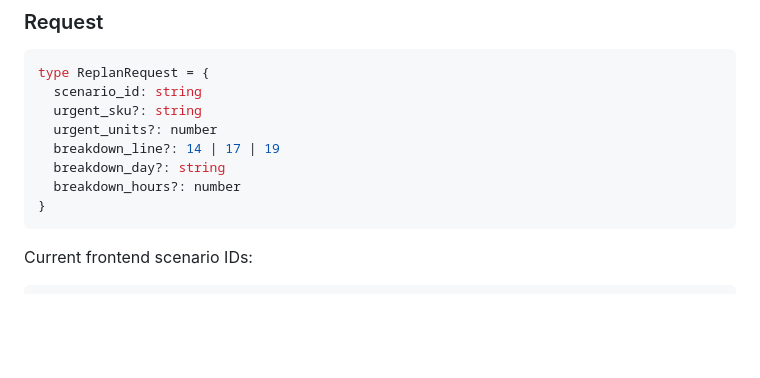
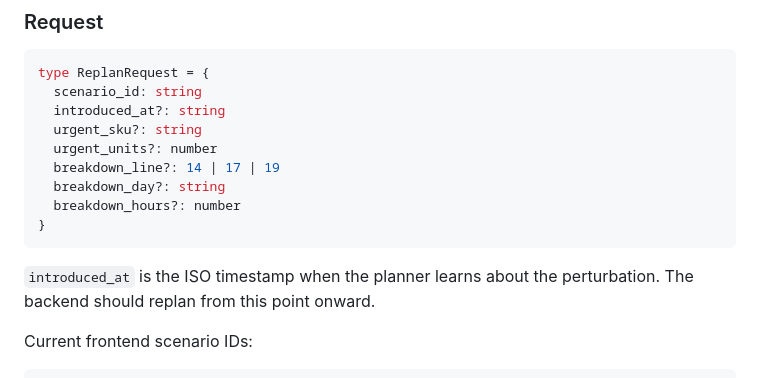
Before and after one commit to Santi-49/Damm-EHUB, a Markdown page: LINEWISE_API_CONTRACT.md, the part around the change. Rendered like a GitHub page; blank space fills up the shorter version.

Commit message:
Mke the entry timestamp of perturbation for what-if section

````diff
--- a/LINEWISE_API_CONTRACT.md
+++ b/LINEWISE_API_CONTRACT.md
@@ -238,6 +238,7 @@ Used by the What-if page after a perturbation.
 ```ts
 type ReplanRequest = {
   scenario_id: string
+  introduced_at?: string
   urgent_sku?: string
   urgent_units?: number
   breakdown_line?: 14 | 17 | 19
@@ -245,6 +246,9 @@ type ReplanRequest = {
   breakdown_hours?: number
 }
 ```
+
+`introduced_at` is the ISO timestamp when the planner learns about the perturbation.
+The backend should replan from this point onward.
 
 Current frontend scenario IDs:
 
````
